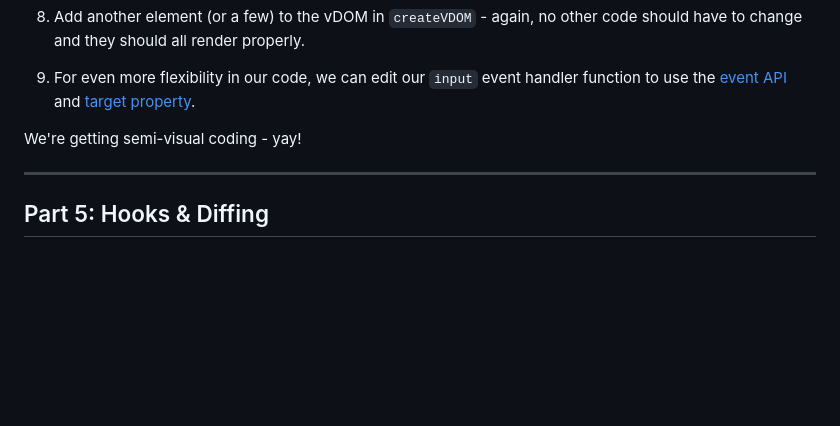
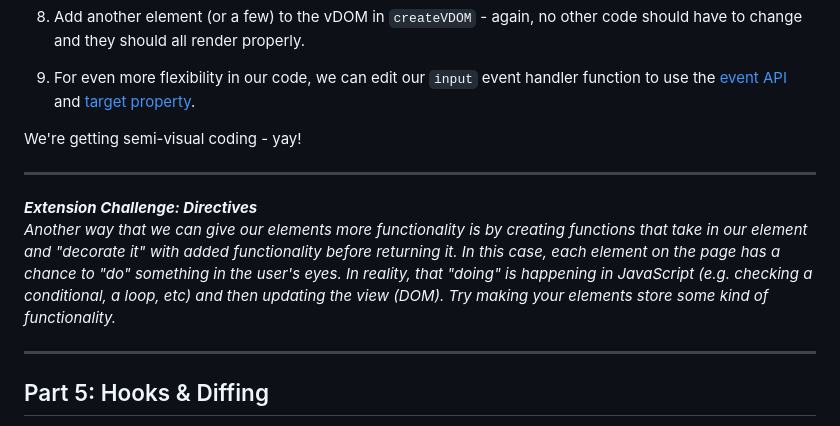
Before and after one commit to UIHP-Challenges/UIHP-Challenges-April23, a Markdown page: challenges/README.md, the part around the change. Rendered like a GitHub page; blank space fills up the shorter version.

Commit message:
added directives extension

```diff
--- a/challenges/README.md
+++ b/challenges/README.md
@@ -219,6 +219,11 @@ We're getting semi-visual coding - yay!
 
 - - -
 
+***Extension Challenge: Directives*** <br/>
+*Another way that we can give our elements more functionality is by creating functions that take in our element and "decorate it" with added functionality before returning it. In this case, each element on the page has a chance to "do" something in the user's eyes. In reality, that "doing" is happening in JavaScript (e.g. checking a conditional, a loop, etc) and then updating the view (DOM). Try making your elements store some kind of functionality.*
+
+---
+
 ## Part 5: Hooks & Diffing
 
 Now that we've learned to build a declarative UI using semi-visual coding and we've also created 'element-flexible' code to 'compose' our logic, let's augment our vDOM elements to include additional functionality.
```
